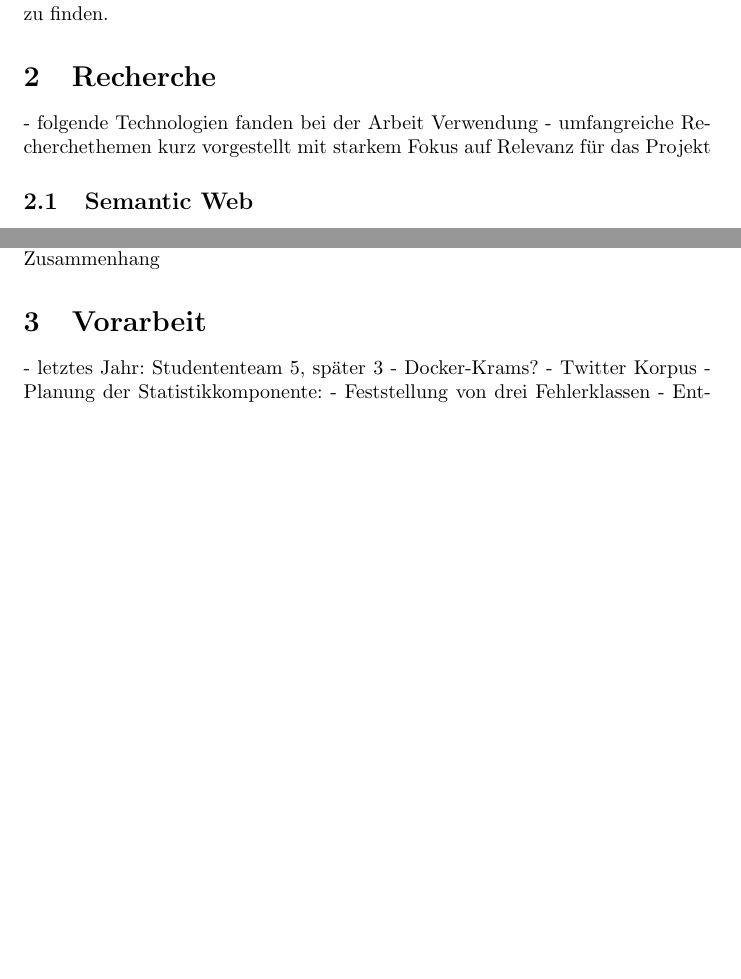
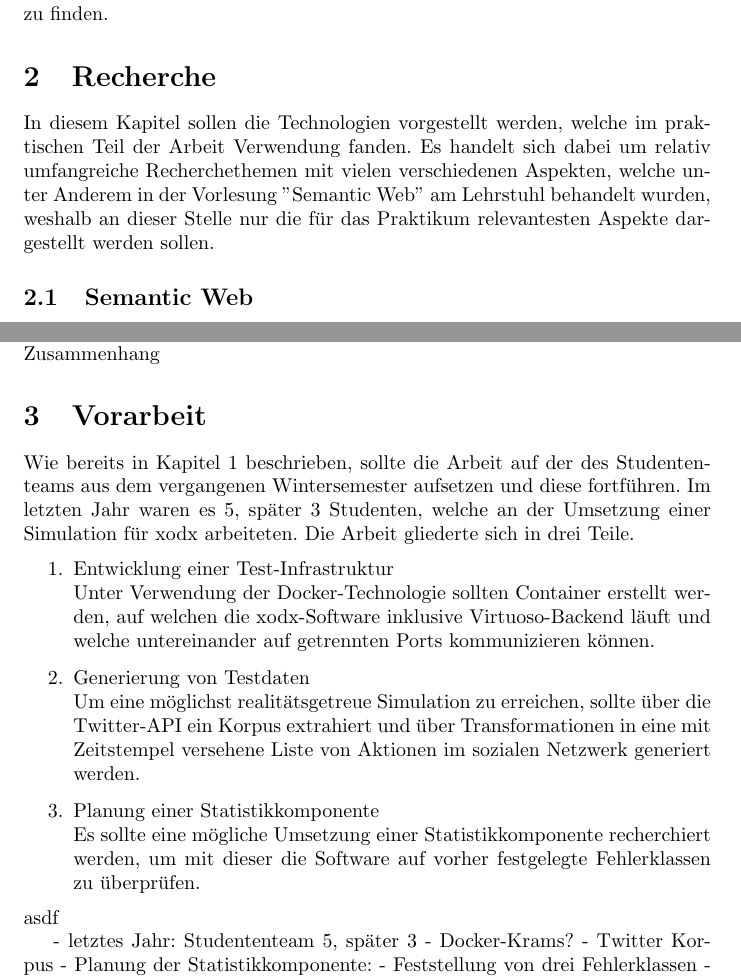
Before and after one commit to DSSN-Practical/DSSN_Statistics, a LaTeX document (doc/Seminararbeit/main.tex): two parts of pages 2 and 3 of 3 before the commit and two parts of pages 2 and 3 of 4 after it, joined at a grey line, cut so that both start at the same text, the shorter picture padded with empty space. Compiled offline with pdfLaTeX.

Commit message:
started evaluation last years work

```diff
--- a/doc/Seminararbeit/main.tex
+++ b/doc/Seminararbeit/main.tex
@@ -35,8 +35,8 @@ Alle Dateien sowie dieses Dokument und weitere Dokumentation sind auf Github\foo
 
 \section{Recherche}
 
-- folgende Technologien fanden bei der Arbeit Verwendung
-- umfangreiche Recherchethemen kurz vorgestellt mit starkem Fokus auf Relevanz für das Projekt
+In diesem Kapitel sollen die Technologien vorgestellt werden, welche im praktischen Teil der Arbeit Verwendung fanden. Es handelt sich dabei um relativ umfangreiche Recherchethemen mit vielen verschiedenen Aspekten, welche unter Anderem in der Vorlesung "Semantic Web" am Lehrstuhl behandelt wurden, weshalb an dieser Stelle nur die für das Praktikum relevantesten Aspekte dargestellt werden sollen.
+
 
 \subsection{Semantic Web}
 
@@ -60,6 +60,17 @@ Alle Dateien sowie dieses Dokument und weitere Dokumentation sind auf Github\foo
 - Verwendung von Zend, Saft und Erfurt Zusammenhang
 
 \section{Vorarbeit}
+
+Wie bereits in Kapitel 1 beschrieben, sollte die Arbeit auf der des Studententeams aus dem vergangenen Wintersemester aufsetzen und diese fortführen. Im letzten Jahr waren es 5, später 3 Studenten, welche an der Umsetzung einer Simulation für xodx arbeiteten. Die Arbeit gliederte sich in drei Teile.
+\begin{enumerate}
+	\item{Entwicklung einer Test-Infrastruktur\\
+	Unter Verwendung der Docker-Technologie sollten Container erstellt werden, auf welchen die xodx-Software inklusive Virtuoso-Backend läuft und welche untereinander auf getrennten Ports kommunizieren können.}
+	\item{Generierung von Testdaten\\
+	Um eine möglichst realitätsgetreue Simulation zu erreichen, sollte über die Twitter-API ein Korpus extrahiert und über Transformationen in eine mit Zeitstempel versehene Liste von Aktionen im sozialen Netzwerk generiert werden.}
+	\item{Planung einer Statistikkomponente\\
+	Es sollte eine mögliche Umsetzung einer Statistikkomponente  recherchiert werden, um mit dieser die Software auf vorher festgelegte Fehlerklassen zu überprüfen.}
+\end{enumerate}
+asdf
 
 - letztes Jahr: Studententeam 5, später 3
 - Docker-Krams?
```
